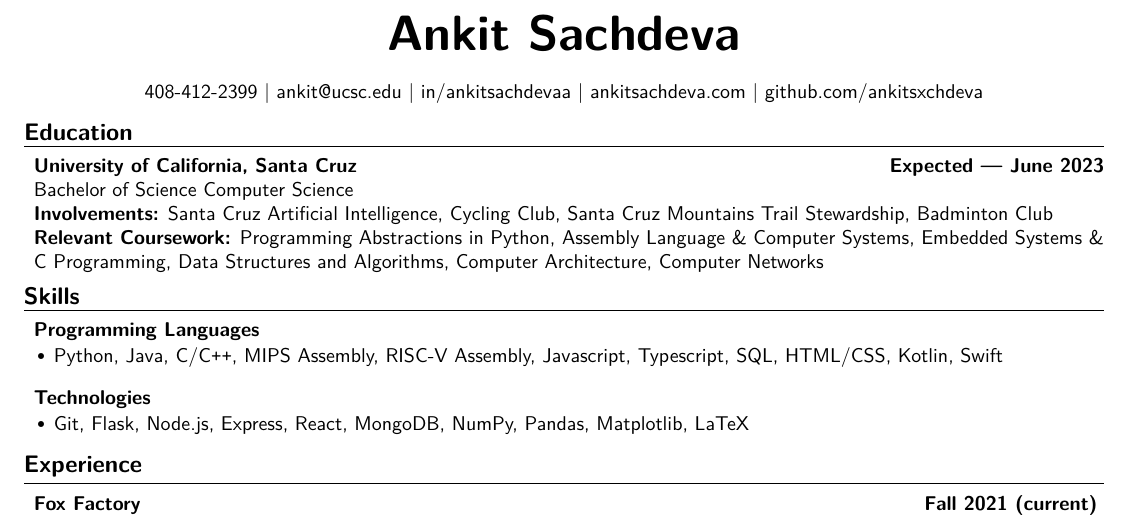
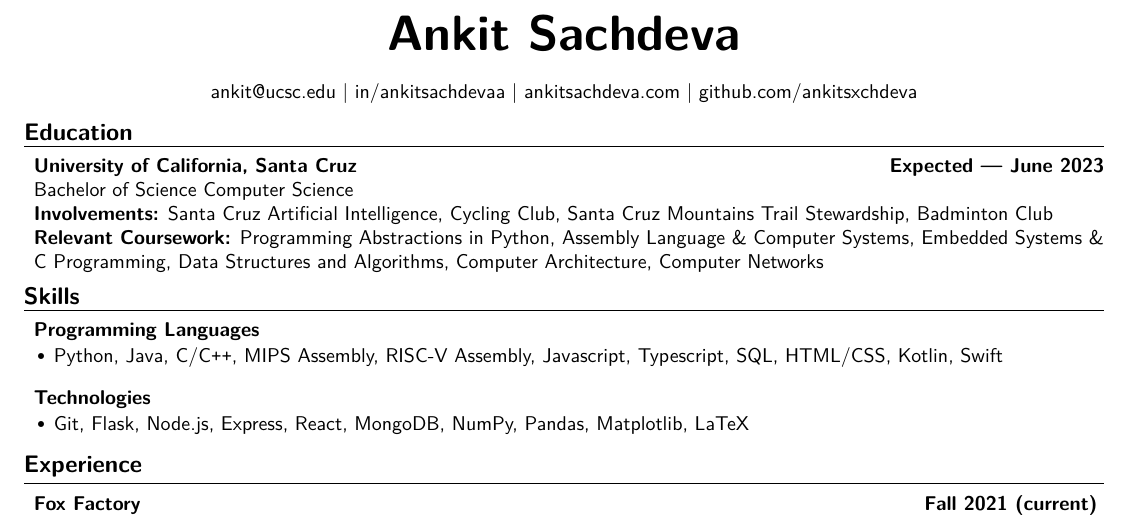
Before and after one commit to ankitsxchdeva/resume, a LaTeX CV (resume.tex): part of the page, cut so that both start at the same text. Compiled offline with XeLaTeX; a missing font is replaced by an installed copy or a similar font.

Commit message:
updated to most recent on overleaf

```diff
--- a/resume.tex
+++ b/resume.tex
@@ -13,16 +13,10 @@
  \name{Ankit Sachdeva}
 % \name{First Last}
 \address{
- \href{tel:+14084122399}{{408-412-2399}} \\
  \href{mailto:ankit@ucsc.edu}{{ankit@ucsc.edu}} \\
  \href{https://www.linkedin.com/in/ankitsachdevaa/}{{in/ankitsachdevaa}} \\
  \href{https://ankitsachdeva.com/}{{ankitsachdeva.com}} \\
  \href{https://github.com/ankitsxchdeva}{{github.com/ankitsxchdeva}}
-%  \href{tel:+000-000-0000}{{000-000-0000}} \\
-%  \href{mailto:name@ucsc.edu}{{name@ucsc.edu}} \\
-%  \href{https://www.linkedin.com/in/name/}{{linkedin.com/in/name}} \\
-%  \href{https://website.com/}{{website.com}} \\
-%  \href{https://github.com/name}{{github.com/name}}
 }
 
 \begin{document}
```
Also changed, not shown: resume.pdf, resume.tex (9 more changed lines).
